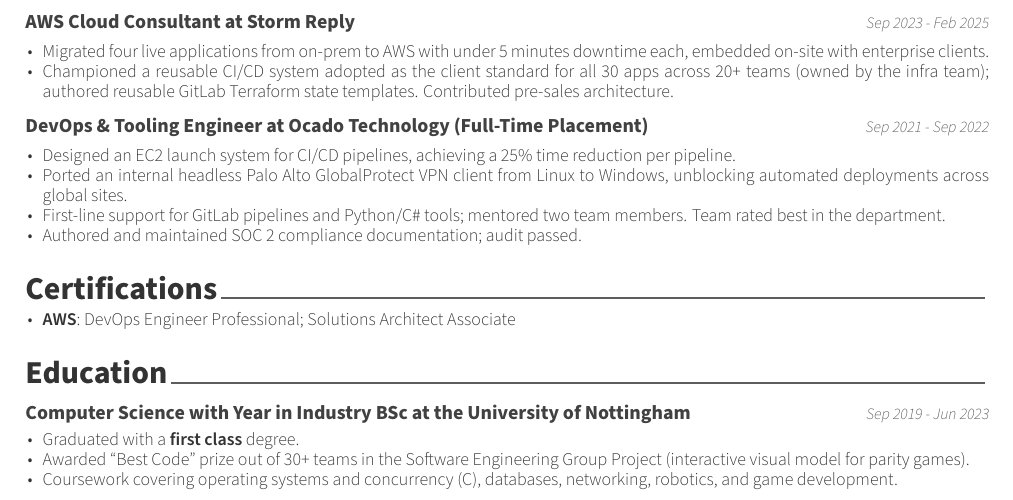
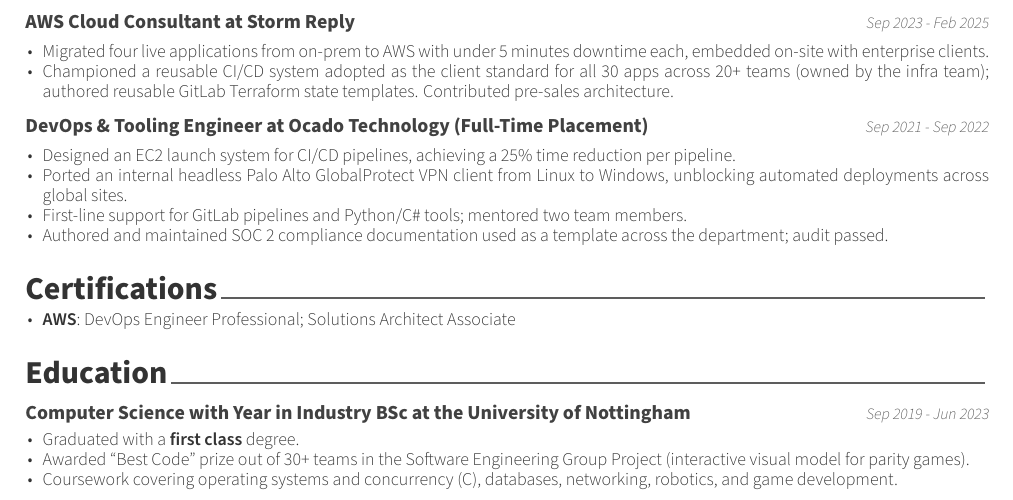
Before and after one commit to keval6b/cv, a LaTeX CV (keval-kapdee-cv.tex): part of page 1 of 2, cut so that both start at the same text. Compiled offline with XeLaTeX.

Commit message:
Correct Ocado SOC 2 work as the department template, not a team ranking.

```diff
--- a/keval-kapdee-cv.tex
+++ b/keval-kapdee-cv.tex
@@ -116,8 +116,8 @@
     \begin{cvitems}
         \item Designed an EC2 launch system for CI/CD pipelines, achieving a 25\% time reduction per pipeline.
         \item Ported an internal headless Palo Alto GlobalProtect VPN client from Linux to Windows, unblocking automated deployments across global sites.
-        \item First-line support for GitLab pipelines and Python/C\# tools; mentored two team members. Team rated best in the department.
-        \item Authored and maintained SOC 2 compliance documentation; audit passed.
+        \item First-line support for GitLab pipelines and Python/C\# tools; mentored two team members.
+        \item Authored and maintained SOC 2 compliance documentation used as a template across the department; audit passed.
     \end{cvitems}
 
     \cvsection{Certifications}\label{certs}
```
